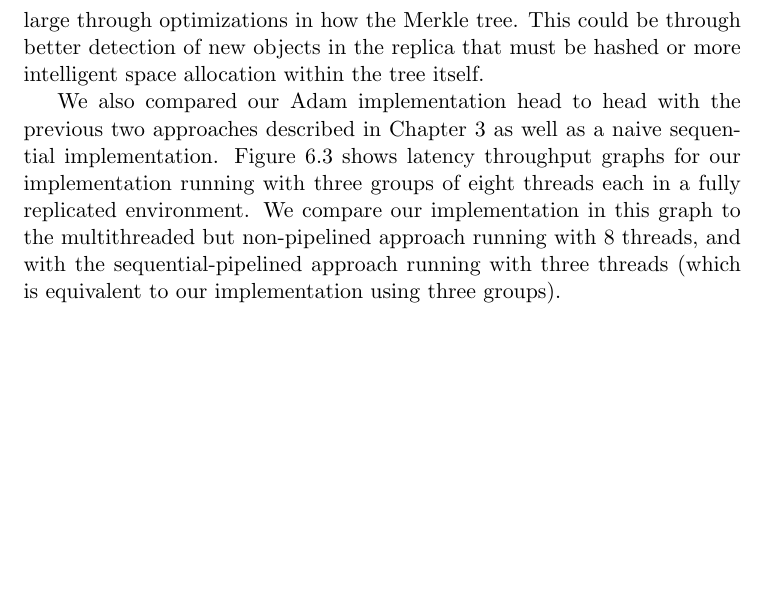
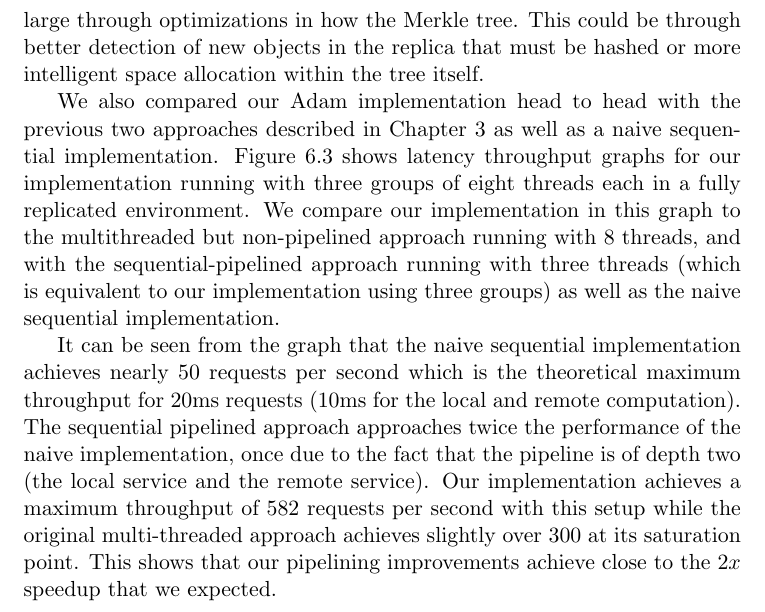
Before and after one commit to dwetterau/thesis, a LaTeX thesis (main.tex): part of page 29 of 32, cut so that both start at the same text, the shorter picture padded with empty space. Compiled offline with pdfLaTeX.

Commit message:
Added first graph

```diff
--- a/main.tex
+++ b/main.tex
@@ -1,4 +1,5 @@
 \documentclass[11pt, oneside]{report}
+\usepackage{setspace}
 \usepackage[utf8]{inputenc}
 \usepackage{amsmath}
 \usepackage{float}
@@ -463,7 +464,9 @@ This could be through better detection of new objects in the replica that must b
 \caption{\label{head2head}Latency-Throughput graphs of Adam for large requests with all four approaches.}
 \end{figure}
 
-We also compared our Adam implementation head to head with the previous two approaches described in Chapter \ref{Adam} as well as a naive sequential implementation. Figure \ref{head2head} shows latency throughput graphs for our implementation running with three groups of eight threads each in a fully replicated environment. We compare our implementation in this graph to the multithreaded but non-pipelined approach running with 8 threads, and with the sequential-pipelined approach running with three threads (which is equivalent to our implementation using three groups).
+We also compared our Adam implementation head to head with the previous two approaches described in Chapter \ref{Adam} as well as a naive sequential implementation. Figure \ref{head2head} shows latency throughput graphs for our implementation running with three groups of eight threads each in a fully replicated environment. We compare our implementation in this graph to the multithreaded but non-pipelined approach running with 8 threads, and with the sequential-pipelined approach running with three threads (which is equivalent to our implementation using three groups) as well as the naive sequential implementation.
+
+It can be seen from the graph that the naive sequential implementation achieves nearly $50$ requests per second which is the theoretical maximum throughput for $20$ms requests ($10$ms for the local and remote computation). The sequential pipelined approach approaches twice the performance of the naive implementation, once due to the fact that the pipeline is of depth two (the local service and the remote service). Our implementation achieves a maximum throughput of $582$ requests per second with this setup while the original multi-threaded approach achieves slightly over $300$ at its saturation point. This shows that our pipelining improvements achieve close to the $2x$ speedup that we expected.
 
 \chapter{Related Work}\label{RelatedWork}
 
```
Also changed, not shown: graphs/latencythroughput/graph.png (added), main.tex (5 more changed lines), 4 other files.
